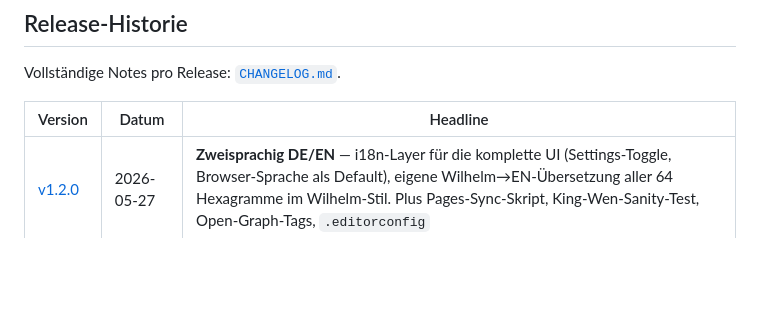
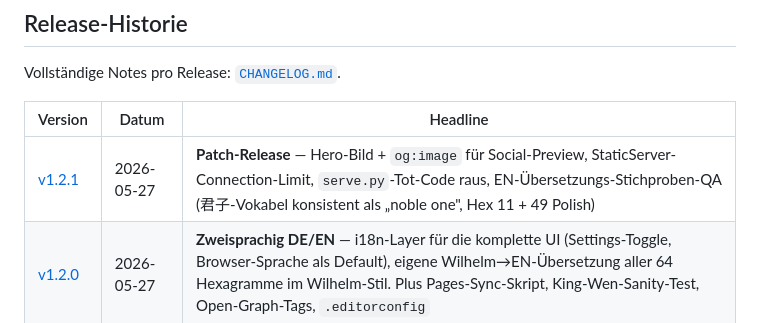
Before and after one commit to johannes-kaindl/yijing, a Markdown page: README.md, the part around one of its changes. Rendered like a GitHub page; blank space fills up the shorter version.

```diff
--- a/README.md
+++ b/README.md
@@ -242,6 +248,7 @@ Vollständige Notes pro Release: [`CHANGELOG.md`](CHANGELOG.md).
 
 | Version | Datum | Headline |
 |---|---|---|
+| [v1.2.1](https://codeberg.org/jkaindl/Yijing/releases/tag/v1.2.1) | 2026-05-27 | **Patch-Release** — Hero-Bild + `og:image` für Social-Preview, StaticServer-Connection-Limit, `serve.py`-Tot-Code raus, EN-Übersetzungs-Stichproben-QA (君子-Vokabel konsistent als „noble one", Hex 11 + 49 Polish) |
 | [v1.2.0](https://codeberg.org/jkaindl/Yijing/releases/tag/v1.2.0) | 2026-05-27 | **Zweisprachig DE/EN** — i18n-Layer für die komplette UI (Settings-Toggle, Browser-Sprache als Default), eigene Wilhelm→EN-Übersetzung aller 64 Hexagramme im Wilhelm-Stil. Plus Pages-Sync-Skript, King-Wen-Sanity-Test, Open-Graph-Tags, `.editorconfig` |
 | [v1.1.1](https://codeberg.org/jkaindl/Yijing/releases/tag/v1.1.1) | 2026-05-25 | **Audit-Sweep-Patch** — Stream-Reader-Lock-Fix, HTML-Escape-Härtung, NWListener-Race weg, Pfad-Traversal-Guard, deterministisches Daten-Build |
 | [v1.1](https://codeberg.org/jkaindl/Yijing/releases/tag/v1.1) | 2026-05-24 | **macOS-App ohne Python** — Swift-interner Static-Server, keine CLT-Abhängigkeit mehr, kleineres DMG |
```
Also changed, not shown: other parts of README.md (+7 -1 lines), CHANGELOG.md (+52 -0 lines), web/assets/og-image.png (added), 5 other files.
